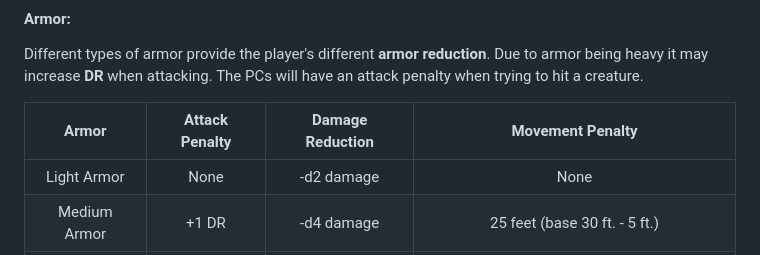
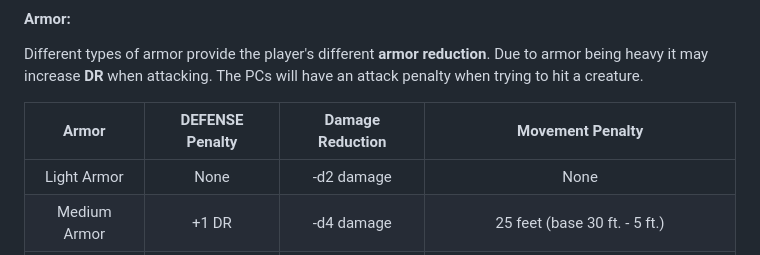
Before and after one commit to TheVikkodamus/BareBones-RPG-D12, a Markdown page: README.md, the part around the change. GitHub-like rendering.

```diff
--- a/README.md
+++ b/README.md
@@ -236,7 +236,7 @@ If the player is attacking, they then roll with their weapon's appropriate attri
 
 Different types of armor provide the player's different **armor reduction**. Due to armor being heavy it may increase **DR** when attacking. The PCs will have an attack penalty when trying to hit a creature.
 
-|    Armor     | Attack Penalty |                 Damage Reduction                 |        Movement Penalty        |
+|    Armor     | DEFENSE Penalty |                 Damage Reduction                 |        Movement Penalty        |
 | :----------: |  :------------: | :----------------------------------------------: | :----------------------------: |
 | Light Armor  | None |      -d2 damage                    |              None              |
 | Medium Armor |    +1  DR     |                    -d4 damage                    | 25 feet (base 30 ft. - 5 ft.)  |
```
